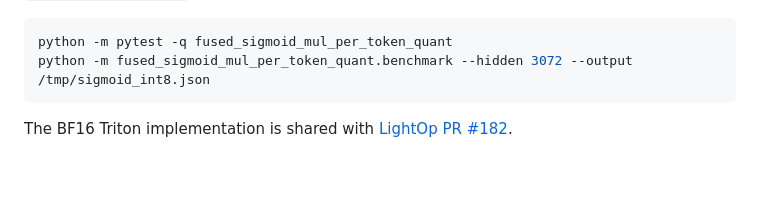
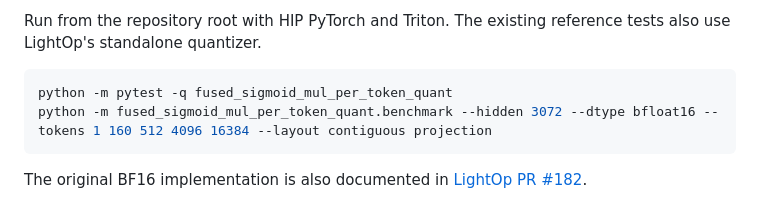
Before and after one commit to Zhuwenbopro/hcu_kernel, a Markdown page: fused_sigmoid_mul_per_token_quant/README.md, the part around one of its changes. Drawn GitHub-style; blank space fills up the shorter version.

````diff
--- a/fused_sigmoid_mul_per_token_quant/README.md
+++ b/fused_sigmoid_mul_per_token_quant/README.md
@@ -24,7 +48,8 @@ on a supported GPU.
+Run from the repository root with HIP PyTorch and Triton. The existing reference tests also use LightOp's standalone quantizer.
 
 ```sh
 python -m pytest -q fused_sigmoid_mul_per_token_quant
-python -m fused_sigmoid_mul_per_token_quant.benchmark --hidden 3072 --output /tmp/sigmoid_int8.json
+python -m fused_sigmoid_mul_per_token_quant.benchmark --hidden 3072 --dtype bfloat16 --tokens 1 160 512 4096 16384 --layout contiguous projection
 ```
 
-The BF16 Triton implementation is shared with [LightOp PR #182](https://github.com/HYGON-AI/lightop/pull/182).
+The original BF16 implementation is also documented in [LightOp PR #182](https://github.com/HYGON-AI/lightop/pull/182).
````
Also changed, not shown: other parts of fused_sigmoid_mul_per_token_quant/README.md (+38 -14 lines), gated_rms_norm_per_token_int8_quant/README.md (+41 -14 lines), fused_sigmoid_mul_per_token_quant/sigmoid_bandwidth.png (added), gated_rms_norm_per_token_int8_quant/gdn_bandwidth.png (added), 8 other files.
